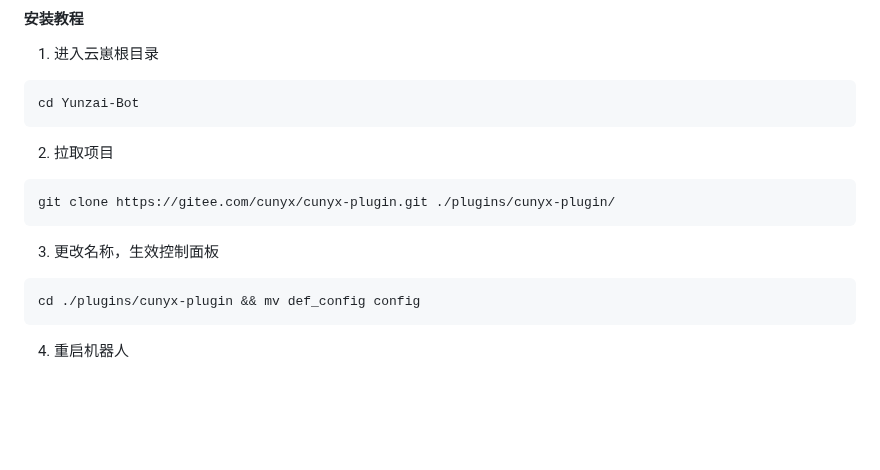
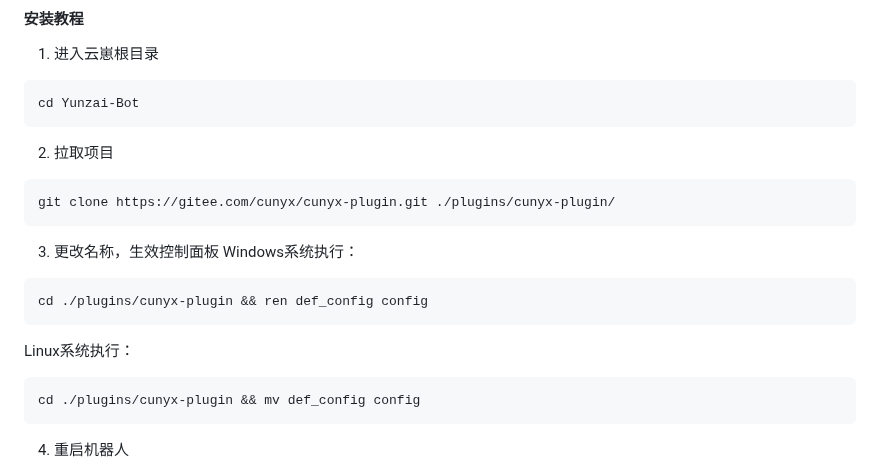
Before and after one commit to cunyx-xiaomizhou/game_cunyx-plugin, a Markdown page: README.md, the part around the change. GitHub-like rendering; blank space fills up the shorter version.

Commit message:
update README.md.
Signed-off-by: 寸幼萱 <12395046+cunyx@user.noreply.gitee.com>

````diff
--- a/README.md
+++ b/README.md
@@ -33,6 +33,11 @@ git clone https://gitee.com/cunyx/cunyx-plugin.git ./plugins/cunyx-plugin/
 ```
 
 3.  更改名称，生效控制面板
+Windows系统执行：
+```
+cd ./plugins/cunyx-plugin && ren def_config config
+```
+Linux系统执行：
 ```
 cd ./plugins/cunyx-plugin && mv def_config config
 ```
````
